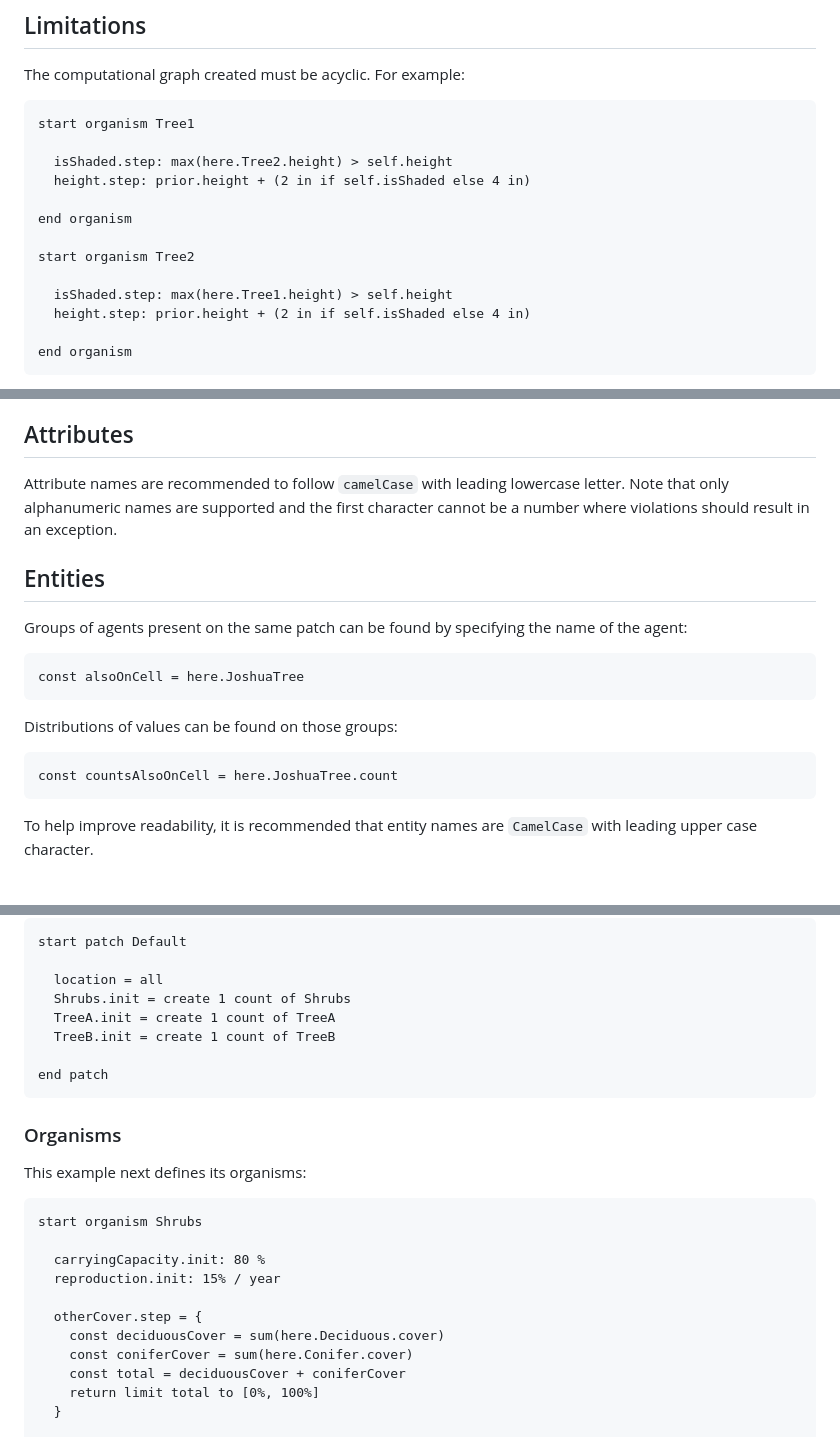
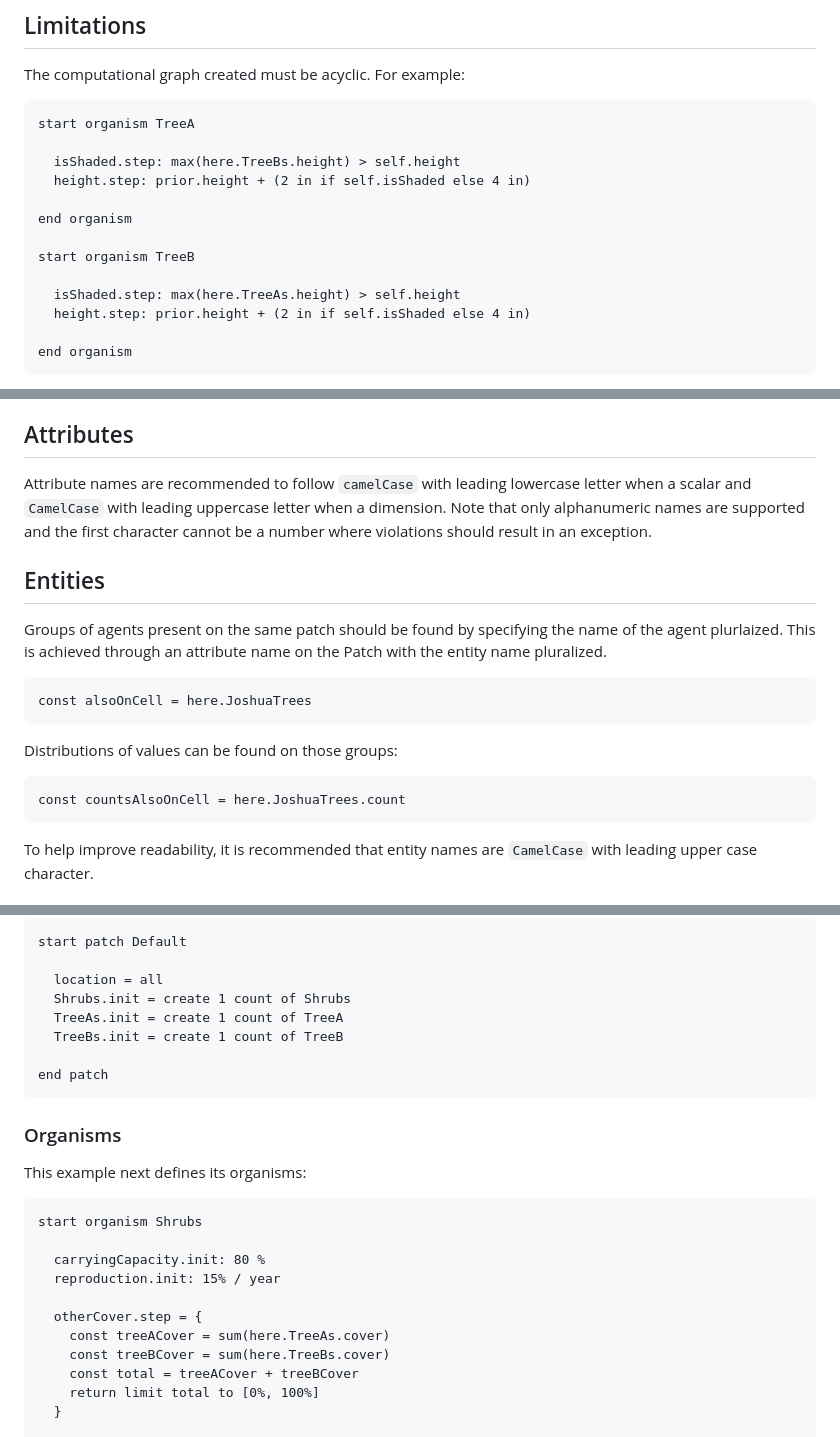
Before and after one commit to SchmidtDSE/josh, a Markdown page: README.md, 3 parts joined by grey strips. Rendered like a GitHub page.

````diff
--- a/README.md
+++ b/README.md
@@ -504,16 +504,16 @@ The adult state event handlers will run for step but not for start if a juvenile
 The computational graph created must be acyclic. For example:
 
 ```
-start organism Tree1
+start organism TreeA
 
-  isShaded.step: max(here.Tree2.height) > self.height
+  isShaded.step: max(here.TreeBs.height) > self.height
   height.step: prior.height + (2 in if self.isShaded else 4 in)
 
 end organism
 
-start organism Tree2
+start organism TreeB
 
-  isShaded.step: max(here.Tree1.height) > self.height
+  isShaded.step: max(here.TreeAs.height) > self.height
   height.step: prior.height + (2 in if self.isShaded else 4 in)
 
 end organism
@@ -901,19 +901,19 @@ The following conventions are recommended. Unless specified otherwise, violation
 Local variables like defined via const are recommended to follow `camelCase` with leading lowercase letter. Note that only alphanumeric names are supported and the first character cannot be a number where violations should result in an exception.
 
 ## Attributes
-Attribute names are recommended to follow `camelCase` with leading lowercase letter. Note that only alphanumeric names are supported and the first character cannot be a number where violations should result in an exception.
+Attribute names are recommended to follow `camelCase` with leading lowercase letter when a scalar and `CamelCase` with leading uppercase letter when a dimension. Note that only alphanumeric names are supported and the first character cannot be a number where violations should result in an exception.
 
 ## Entities
-Groups of agents present on the same patch can be found by specifying the name of the agent:
+Groups of agents present on the same patch should be found by specifying the name of the agent plurlaized. This is achieved through an attribute name on the Patch with the entity name pluralized.
 
 ```
-const alsoOnCell = here.JoshuaTree
+const alsoOnCell = here.JoshuaTrees
 ```
 
 Distributions of values can be found on those groups:
 
 ```
-const countsAlsoOnCell = here.JoshuaTree.count
+const countsAlsoOnCell = here.JoshuaTrees.count
 ```
 
 To help improve readability, it is recommended that entity names are `CamelCase` with leading upper case character.
@@ -964,8 +964,8 @@ start patch Default
 
   location = all
   Shrubs.init = create 1 count of Shrubs
-  TreeA.init = create 1 count of TreeA
-  TreeB.init = create 1 count of TreeB
+  TreeAs.init = create 1 count of TreeA
+  TreeBs.init = create 1 count of TreeB
 
 end patch
 ```
@@ -980,9 +980,9 @@ start organism Shrubs
   reproduction.init: 15% / year
 
   otherCover.step = {
-    const deciduousCover = sum(here.Deciduous.cover)
-    const coniferCover = sum(here.Conifer.cover)
-    const total = deciduousCover + coniferCover
+    const treeACover = sum(here.TreeAs.cover)
+    const treeBCover = sum(here.TreeBs.cover)
+    const total = treeACover + treeBCover
     return limit total to [0%, 100%]
   }
 
````
Also changed, not shown: other parts of README.md (+54 -51 lines).
